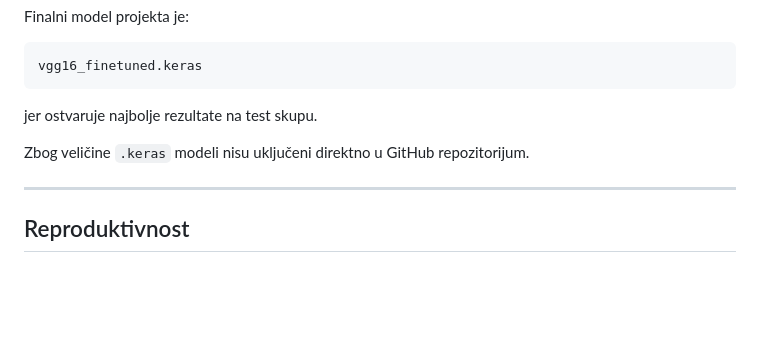
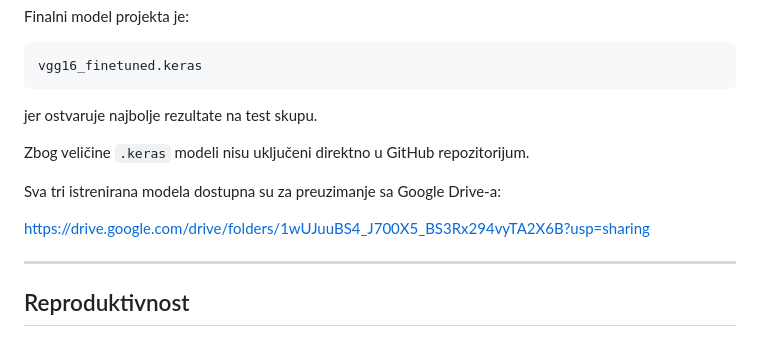
Before and after one commit to minaristic1/Household-Animals-Classification, a Markdown page: README.md, the part around the change. Drawn GitHub-style; blank space fills up the shorter version.

Commit message:
Dodat link ka sacuvanim modelima na Google Drive-u

```diff
--- a/README.md
+++ b/README.md
@@ -606,6 +606,10 @@ jer ostvaruje najbolje rezultate na test skupu.
 
 Zbog veličine `.keras` modeli nisu uključeni direktno u GitHub repozitorijum.
 
+Sva tri istrenirana modela dostupna su za preuzimanje sa Google Drive-a:
+
+https://drive.google.com/drive/folders/1wUJuuBS4_J700X5_BS3Rx294vyTA2X6B?usp=sharing
+
 ---
 
 ## Reproduktivnost
```
